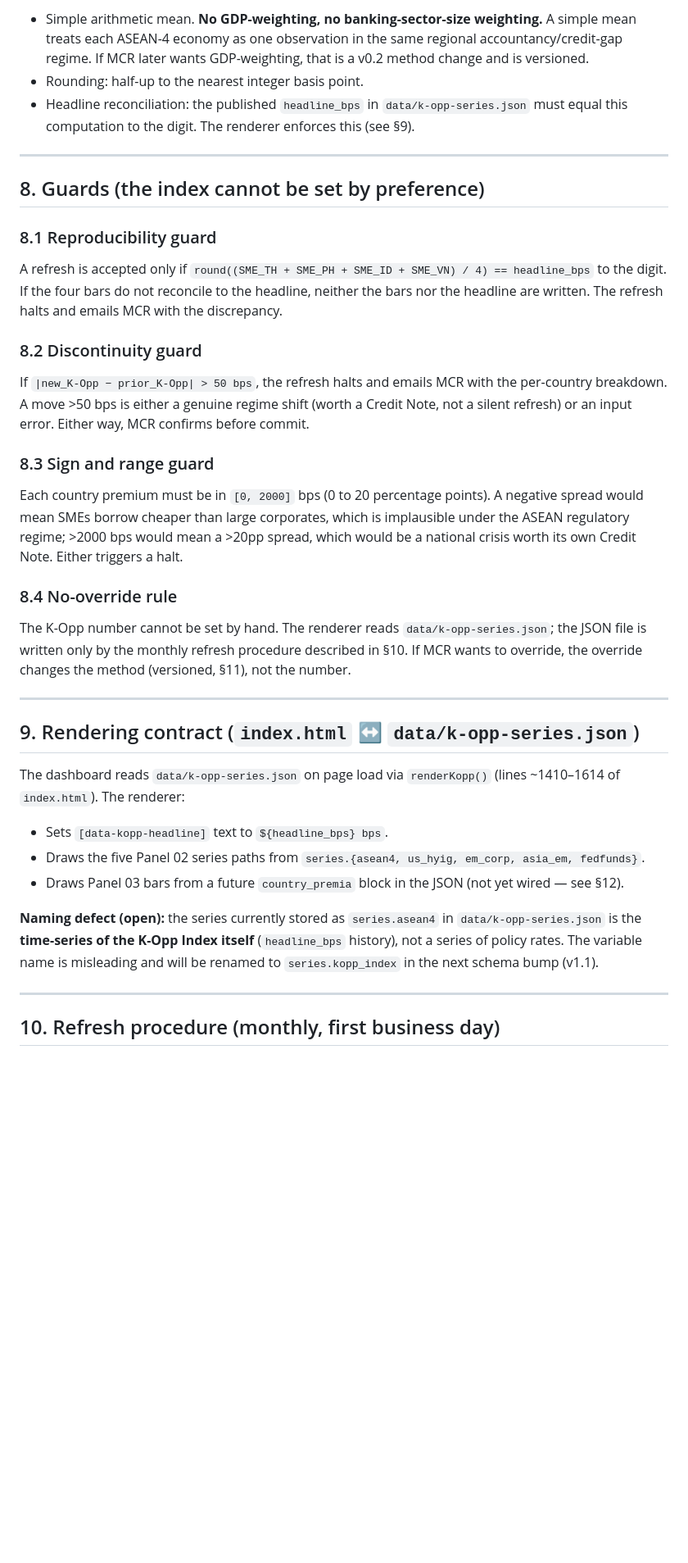
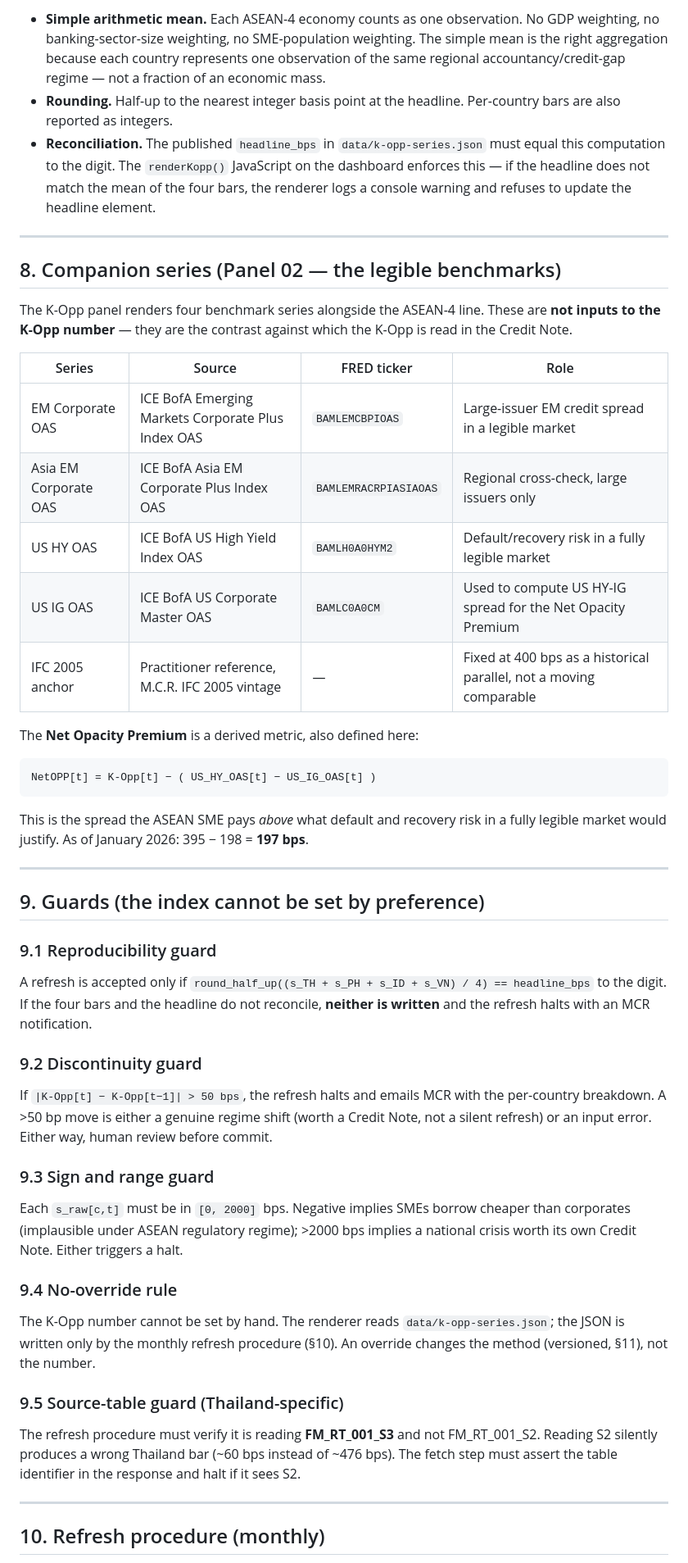
Before and after one commit to MCRabonza/private-market-pulse, a Markdown page: audit/k-opp-methodology.md, the part around one of its changes. Shown at 82% size. Rendered like a GitHub page; blank space fills up the shorter version.

````diff
--- a/audit/k-opp-methodology.md
+++ b/audit/k-opp-methodology.md
@@ -132,42 +142,51 @@ K-Opp (bps) = round_half_up( ( SME_premium_TH + SME_premium_PH + SME_premium_ID
 ```
 
-- Simple arithmetic mean. **No GDP-weighting, no banking-sector-size weighting.** A simple mean treats each ASEAN-4 economy as one observation in the same regional accountancy/credit-gap regime. If MCR later wants GDP-weighting, that is a v0.2 method change and is versioned.
-- Rounding: half-up to the nearest integer basis point.
-- Headline reconciliation: the published `headline_bps` in `data/k-opp-series.json` must equal this computation to the digit. The renderer enforces this (see §9).
+- **Simple arithmetic mean.** Each ASEAN-4 economy counts as one observation. No GDP weighting, no banking-sector-size weighting, no SME-population weighting. The simple mean is the right aggregation because each country represents one observation of the same regional accountancy/credit-gap regime — not a fraction of an economic mass.
+- **Rounding.** Half-up to the nearest integer basis point at the headline. Per-country bars are also reported as integers.
+- **Reconciliation.** The published `headline_bps` in `data/k-opp-series.json` must equal this computation to the digit. The `renderKopp()` JavaScript on the dashboard enforces this — if the headline does not match the mean of the four bars, the renderer logs a console warning and refuses to update the headline element.
 
 ---
 
-## 8. Guards (the index cannot be set by preference)
+## 8. Companion series (Panel 02 — the legible benchmarks)
 
-### 8.1 Reproducibility guard
+The K-Opp panel renders four benchmark series alongside the ASEAN-4 line. These are **not inputs to the K-Opp number** — they are the contrast against which the K-Opp is read in the Credit Note.
 
-A refresh is accepted only if `round((SME_TH + SME_PH + SME_ID + SME_VN) / 4) == headline_bps` to the digit. If the four bars do not reconcile to the headline, neither the bars nor the headline are written. The refresh halts and emails MCR with the discrepancy.
+| Series | Source | FRED ticker | Role |
+|---|---|---|---|
+| EM Corporate OAS | ICE BofA Emerging Markets Corporate Plus Index OAS | `BAMLEMCBPIOAS` | Large-issuer EM credit spread in a legible market |
+| Asia EM Corporate OAS | ICE BofA Asia EM Corporate Plus Index OAS | `BAMLEMRACRPIASIAOAS` | Regional cross-check, large issuers only |
+| US HY OAS | ICE BofA US High Yield Index OAS | `BAMLH0A0HYM2` | Default/recovery risk in a fully legible market |
+| US IG OAS | ICE BofA US Corporate Master OAS | `BAMLC0A0CM` | Used to compute US HY-IG spread for the Net Opacity Premium |
+| IFC 2005 anchor | Practitioner reference, M.C.R. IFC 2005 vintage | — | Fixed at 400 bps as a historical parallel, not a moving comparable |
 
-### 8.2 Discontinuity guard
+The **Net Opacity Premium** is a derived metric, also defined here:
 
-If `|new_K-Opp − prior_K-Opp| > 50 bps`, the refresh halts and emails MCR with the per-country breakdown. A move >50 bps is either a genuine regime shift (worth a Credit Note, not a silent refresh) or an input error. Either way, MCR confirms before commit.
+```
+NetOPP[t] = K-Opp[t] − ( US_HY_OAS[t] − US_IG_OAS[t] )
+```
 
-### 8.3 Sign and range guard
-
-Each country premium must be in `[0, 2000]` bps (0 to 20 percentage points). A negative spread would mean SMEs borrow cheaper than large corporates, which is implausible under the ASEAN regulatory regime; >2000 bps would mean a >20pp spread, which would be a national crisis worth its own Credit Note. Either triggers a halt.
-
-### 8.4 No-override rule
-
-The K-Opp number cannot be set by hand. The renderer reads `data/k-opp-series.json`; the JSON file is written only by the monthly refresh procedure described in §10. If MCR wants to override, the override changes the method (versioned, §11), not the number.
+This is the spread the ASEAN SME pays *above* what default and recovery risk in a fully legible market would justify. As of January 2026: 395 − 198 = **197 bps**.
 
 ---
 
-## 9. Rendering contract (`index.html` ↔ `data/k-opp-series.json`)
+## 9. Guards (the index cannot be set by preference)
 
-The dashboard reads `data/k-opp-series.json` on page load via `renderKopp()` (lines ~1410–1614 of `index.html`). The renderer:
+### 9.1 Reproducibility guard
+A refresh is accepted only if `round_half_up((s_TH + s_PH + s_ID + s_VN) / 4) == headline_bps` to the digit. If the four bars and the headline do not reconcile, **neither is written** and the refresh halts with an MCR notification.
 
-- Sets `[data-kopp-headline]` text to `${headline_bps} bps`.
-- Draws the five Panel 02 series paths from `series.{asean4, us_hyig, em_corp, asia_em, fedfunds}`.
-- Draws Panel 03 bars from a future `country_premia` block in the JSON (not yet wired — see §12).
+### 9.2 Discontinuity guard
+If `|K-Opp[t] − K-Opp[t−1]| > 50 bps`, the refresh halts and emails MCR with the per-country breakdown. A >50 bp move is either a genuine regime shift (worth a Credit Note, not a silent refresh) or an input error. Either way, human review before commit.
 
-**Naming defect (open):** the series currently stored as `series.asean4` in `data/k-opp-series.json` is the **time-series of the K-Opp Index itself** (`headline_bps` history), not a series of policy rates. The variable name is misleading and will be renamed to `series.kopp_index` in the next schema bump (v1.1).
+### 9.3 Sign and range guard
+Each `s_raw[c,t]` must be in `[0, 2000]` bps. Negative implies SMEs borrow cheaper than corporates (implausible under ASEAN regulatory regime); >2000 bps implies a national crisis worth its own Credit Note. Either triggers a halt.
+
+### 9.4 No-override rule
+The K-Opp number cannot be set by hand. The renderer reads `data/k-opp-series.json`; the JSON is written only by the monthly refresh procedure (§10). An override changes the method (versioned, §11), not the number.
+
+### 9.5 Source-table guard (Thailand-specific)
+The refresh procedure must verify it is reading **FM_RT_001_S3** and not FM_RT_001_S2. Reading S2 silently produces a wrong Thailand bar (~60 bps instead of ~476 bps). The fetch step must assert the table identifier in the response and halt if it sees S2.
 
 ---
 
-## 10. Refresh procedure (monthly, first business day)
+## 10. Refresh procedure (monthly)
 
````
Also changed, not shown: other parts of audit/k-opp-methodology.md (+108 -99 lines).
